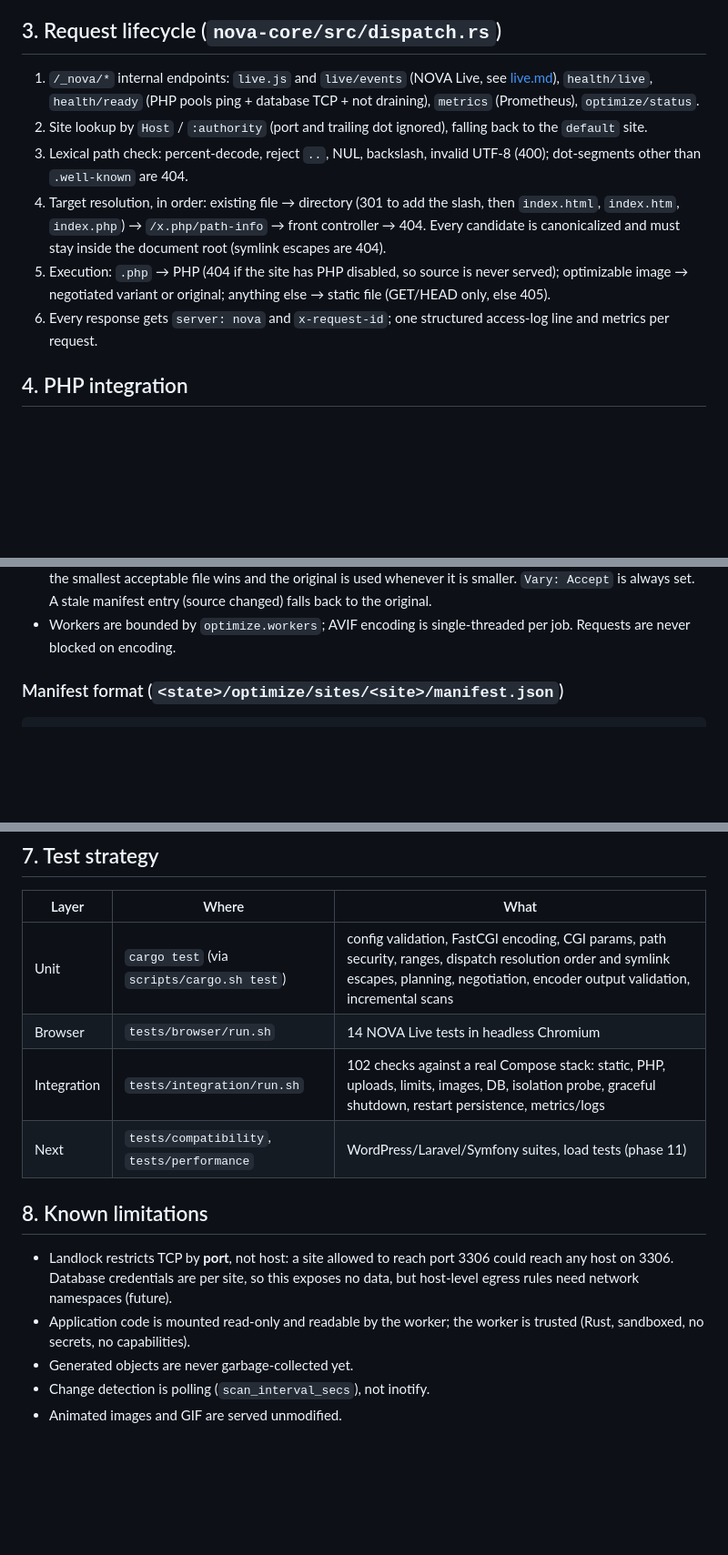
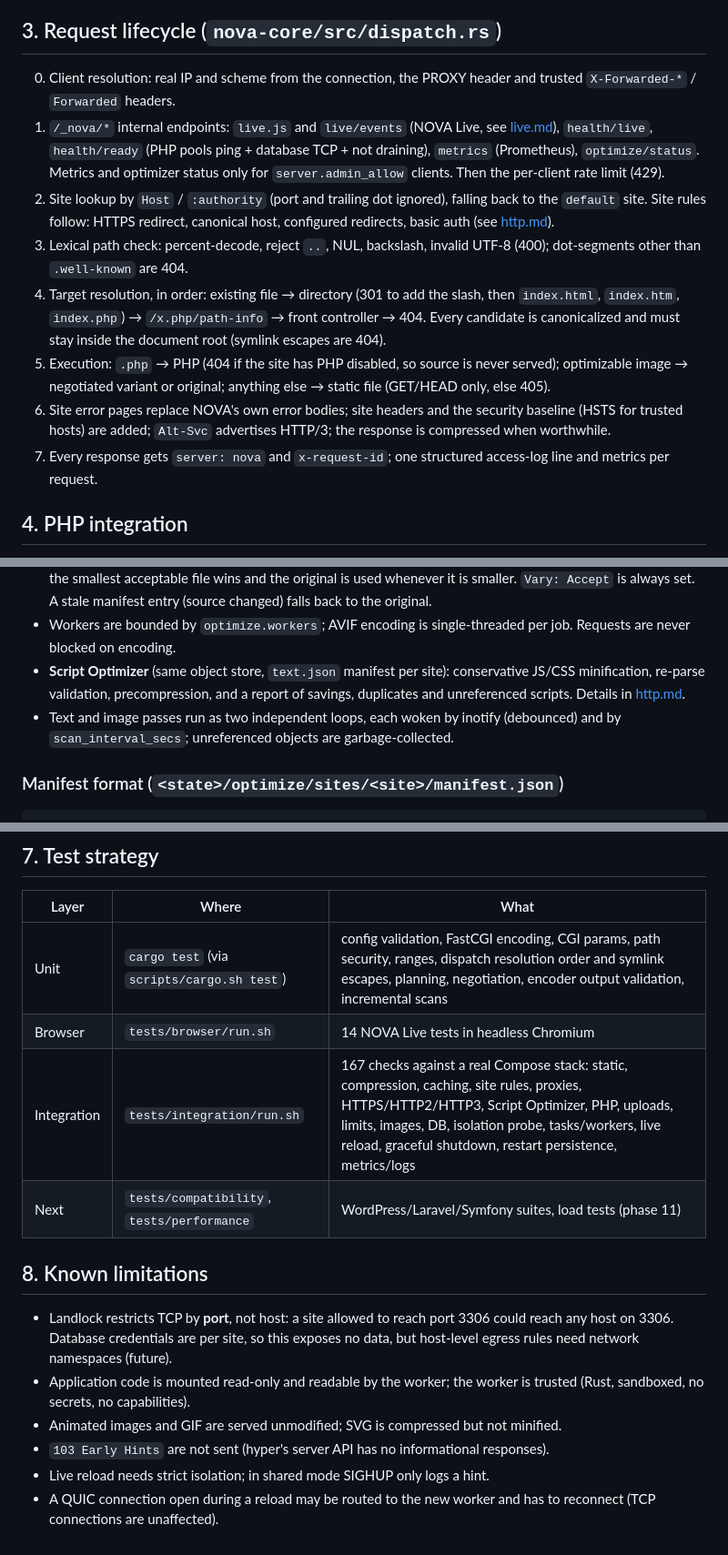
Before and after one commit to Eyonic/Nova, a Markdown page: docs/architecture/spec.md, 3 parts joined by grey strips. Shown at 91% size. GitHub-like rendering; blank space fills up the shorter version.

```diff
--- a/docs/architecture/spec.md
+++ b/docs/architecture/spec.md
@@ -34,12 +34,18 @@ Sections: `[server]`, `[paths]`, `[php]`, `[optimize]`,
 
 ## 3. Request lifecycle (`nova-core/src/dispatch.rs`)
 
+0. Client resolution: real IP and scheme from the connection, the PROXY
+   header and trusted `X-Forwarded-*` / `Forwarded` headers.
 1. `/_nova/*` internal endpoints: `live.js` and `live/events` (NOVA Live, see
    [live.md](live.md)), `health/live`, `health/ready`
    (PHP pools ping + database TCP + not draining), `metrics` (Prometheus),
    `optimize/status`.
+   Metrics and optimizer status only for `server.admin_allow` clients.
+   Then the per-client rate limit (429).
 2. Site lookup by `Host` / `:authority` (port and trailing dot ignored),
-   falling back to the `default` site.
+   falling back to the `default` site. Site rules follow: HTTPS redirect,
+   canonical host, configured redirects, basic auth
+   (see [http.md](http.md)).
 3. Lexical path check: percent-decode, reject `..`, NUL, backslash, invalid
    UTF-8 (400); dot-segments other than `.well-known` are 404.
 4. Target resolution, in order: existing file → directory (301 to add the
@@ -49,7 +55,10 @@ Sections: `[server]`, `[paths]`, `[php]`, `[optimize]`,
 5. Execution: `.php` → PHP (404 if the site has PHP disabled, so source is
    never served); optimizable image → negotiated variant or original;
    anything else → static file (GET/HEAD only, else 405).
-6. Every response gets `server: nova` and `x-request-id`; one structured
+6. Site error pages replace NOVA's own error bodies; site headers and the
+   security baseline (HSTS for trusted hosts) are added; `Alt-Svc`
+   advertises HTTP/3; the response is compressed when worthwhile.
+7. Every response gets `server: nova` and `x-request-id`; one structured
    access-log line and metrics per request.
 
 ## 4. PHP integration
@@ -130,6 +139,13 @@ inside its policy, so PHP's own restrictions play no part.
   A stale manifest entry (source changed) falls back to the original.
 * Workers are bounded by `optimize.workers`; AVIF encoding is single-threaded
   per job. Requests are never blocked on encoding.
+* **Script Optimizer** (same object store, `text.json` manifest per site):
+  conservative JS/CSS minification, re-parse validation, precompression,
+  and a report of savings, duplicates and unreferenced scripts. Details in
+  [http.md](http.md#script-optimizer).
+* Text and image passes run as two independent loops, each woken by inotify
+  (debounced) and by `scan_interval_secs`; unreferenced objects are
+  garbage-collected.
 
 ### Manifest format (`<state>/optimize/sites/<site>/manifest.json`)
 
@@ -173,7 +189,7 @@ Objects live in `<state>/optimize/objects/<2 hex>/<32 hex>.<ext>`.
 |---|---|---|
 | Unit | `cargo test` (via `scripts/cargo.sh test`) | config validation, FastCGI encoding, CGI params, path security, ranges, dispatch resolution order and symlink escapes, planning, negotiation, encoder output validation, incremental scans |
 | Browser | `tests/browser/run.sh` | 14 NOVA Live tests in headless Chromium |
-| Integration | `tests/integration/run.sh` | 102 checks against a real Compose stack: static, PHP, uploads, limits, images, DB, isolation probe, graceful shutdown, restart persistence, metrics/logs |
+| Integration | `tests/integration/run.sh` | 167 checks against a real Compose stack: static, compression, caching, site rules, proxies, HTTPS/HTTP2/HTTP3, Script Optimizer, PHP, uploads, limits, images, DB, isolation probe, tasks/workers, live reload, graceful shutdown, restart persistence, metrics/logs |
 | Next | `tests/compatibility`, `tests/performance` | WordPress/Laravel/Symfony suites, load tests (phase 11) |
 
 ## 8. Known limitations
@@ -184,6 +200,8 @@ Objects live in `<state>/optimize/objects/<2 hex>/<32 hex>.<ext>`.
   namespaces (future).
 * Application code is mounted read-only and readable by the worker; the
   worker is trusted (Rust, sandboxed, no secrets, no capabilities).
-* Generated objects are never garbage-collected yet.
-* Change detection is polling (`scan_interval_secs`), not inotify.
-* Animated images and GIF are served unmodified.
+* Animated images and GIF are served unmodified; SVG is compressed but not minified.
+* `103 Early Hints` are not sent (hyper's server API has no informational responses).
+* Live reload needs strict isolation; in shared mode SIGHUP only logs a hint.
+* A QUIC connection open during a reload may be routed to the new worker
+  and has to reconnect (TCP connections are unaffected).
```
Also changed, not shown: other parts of docs/architecture/spec.md (+3 -3 lines), README.md (+49 -14 lines), docs/architecture/http.md (added, +228 -0 lines).
